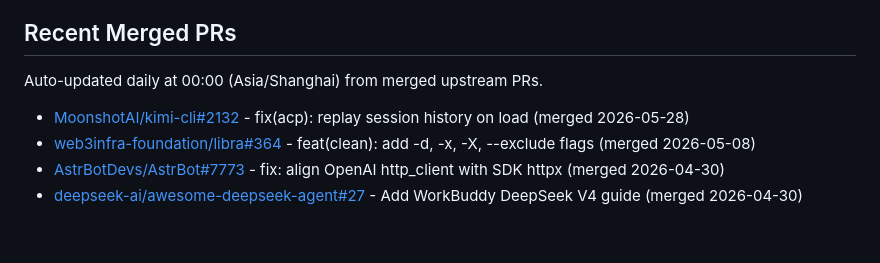
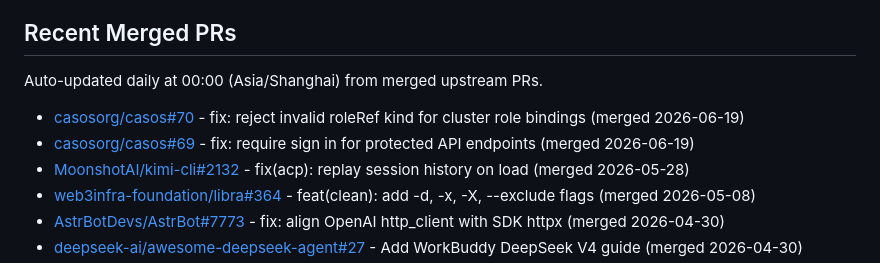
Before and after one commit to bugkeep/bugkeep, a Markdown page: README.md, the part around the change. Drawn GitHub-style; blank space fills up the shorter version.

Commit message:
docs: update merged PRs

```diff
--- a/README.md
+++ b/README.md
@@ -35,6 +35,8 @@ I am focusing my public work around three connected areas:
 Auto-updated daily at 00:00 (Asia/Shanghai) from merged upstream PRs.
 
 <!--START_SECTION:merged_prs-->
+- [casosorg/casos#70](https://github.com/casosorg/casos/pull/70) - fix: reject invalid roleRef kind for cluster role bindings (merged 2026-06-19)
+- [casosorg/casos#69](https://github.com/casosorg/casos/pull/69) - fix: require sign in for protected API endpoints (merged 2026-06-19)
 - [MoonshotAI/kimi-cli#2132](https://github.com/MoonshotAI/kimi-cli/pull/2132) - fix(acp): replay session history on load (merged 2026-05-28)
 - [web3infra-foundation/libra#364](https://github.com/web3infra-foundation/libra/pull/364) - feat(clean): add -d, -x, -X, --exclude flags (merged 2026-05-08)
 - [AstrBotDevs/AstrBot#7773](https://github.com/AstrBotDevs/AstrBot/pull/7773) - fix: align OpenAI http_client with SDK httpx (merged 2026-04-30)
```
